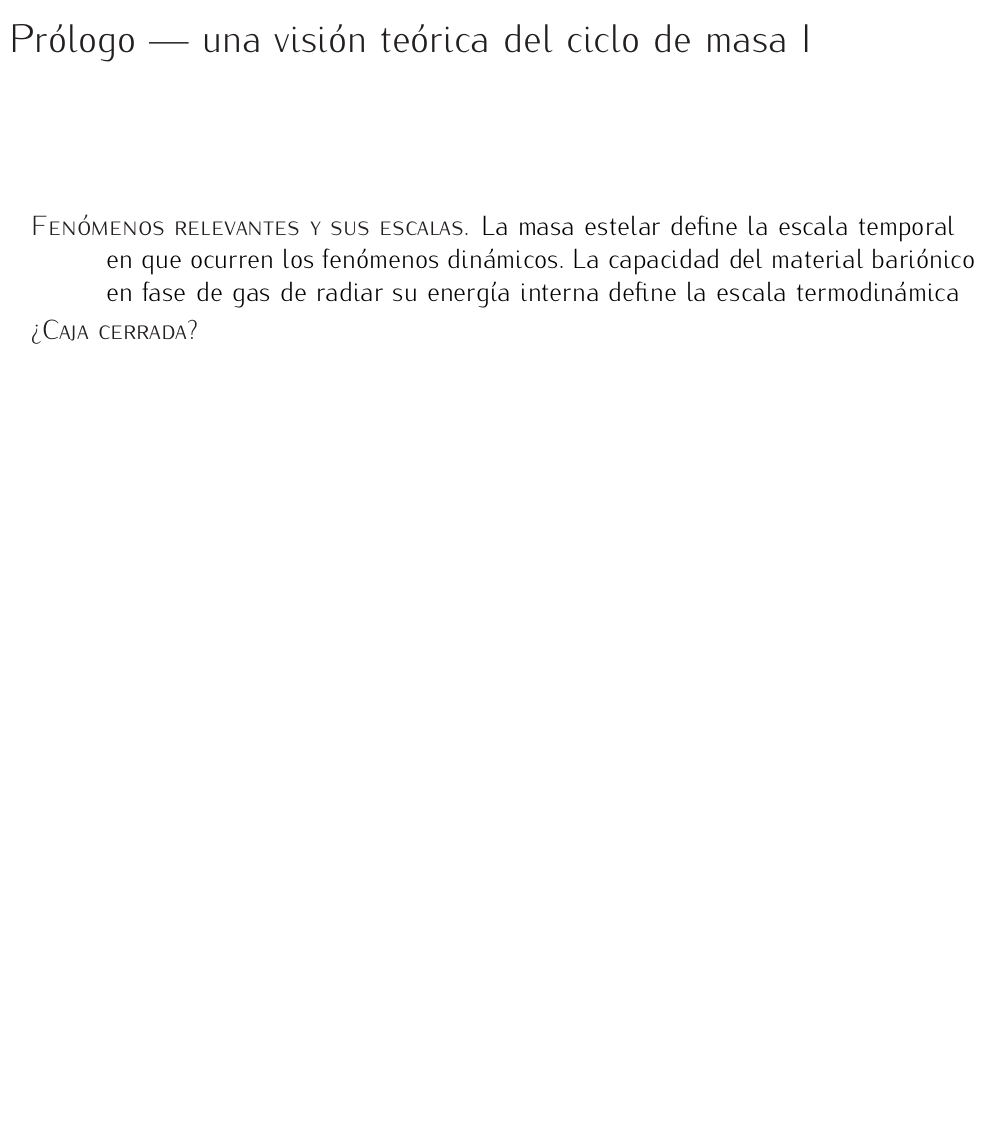
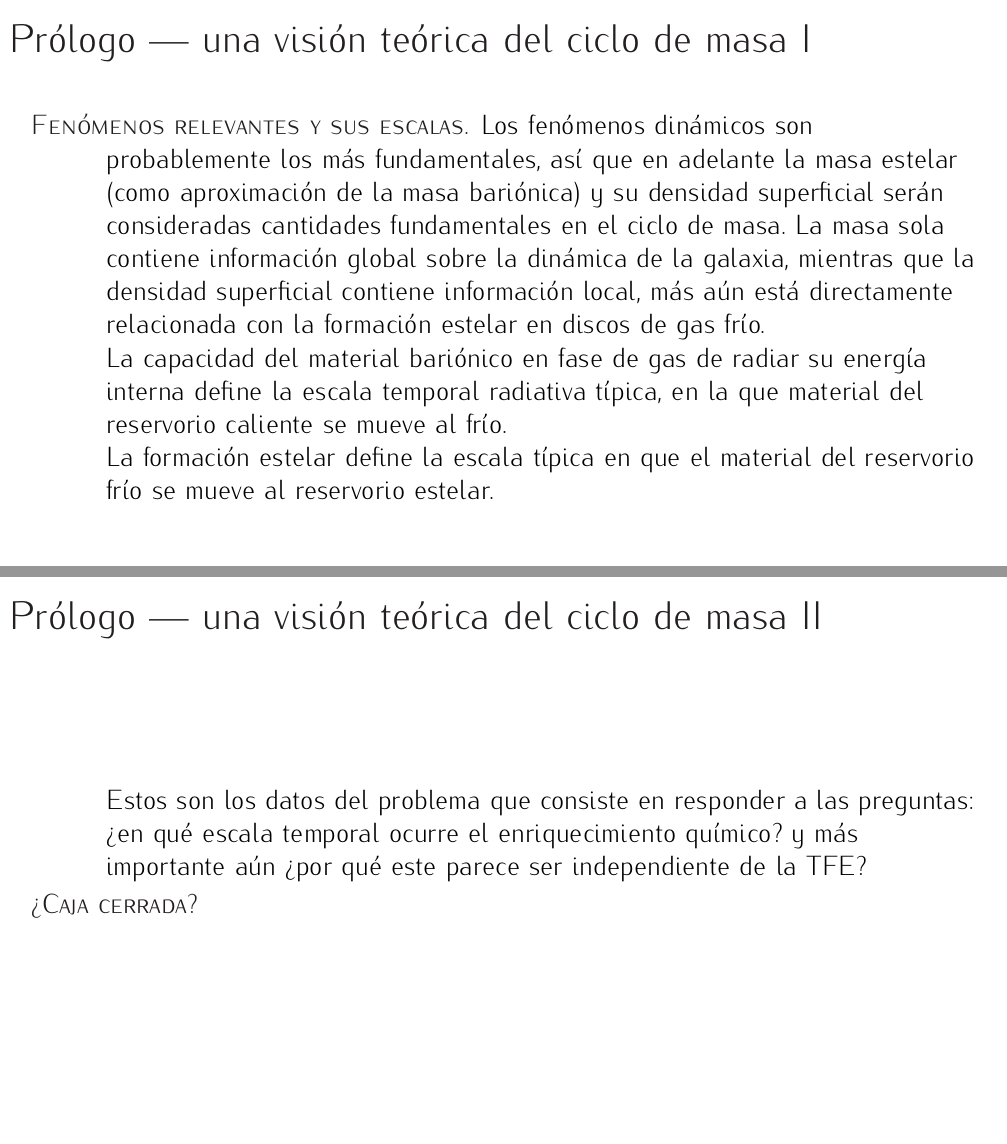
Before and after one commit to ajmejia/1st-phd-seminar, a LaTeX poster (pres.tex): page 13 of 26 before the commit and pages 13 and 14 of 27 after it, the two joined at a grey line, the shorter picture padded with empty space. Compiled offline with pdfLaTeX.

Commit message:
adding to theoretical discussion

```diff
--- a/pres.tex
+++ b/pres.tex
@@ -399,9 +399,23 @@ TFE-metalicidad.
 %
 \begin{description}
 %
-\item[\textsc{Fenómenos relevantes y sus escalas.}] La masa estelar define la escala temporal en que
-ocurren los fenómenos dinámicos. La capacidad del material bariónico en fase de gas de radiar su
-energía interna define la escala termodinámica
+\item[\textsc{Fenómenos relevantes y sus escalas.}] Los fenómenos dinámicos son probablemente los
+más fundamentales, así que en adelante la masa estelar (como aproximación de la masa bariónica) y su
+densidad superficial serán consideradas cantidades fundamentales en el ciclo de masa. La masa sola
+contiene información global sobre la dinámica de la galaxia, mientras que la densidad superficial
+contiene información local, más aún está directamente relacionada con la formación estelar en discos
+de gas frío.
+
+La capacidad del material bariónico en fase de gas de radiar su energía interna define la escala
+temporal radiativa típica, en la que material del reservorio caliente se mueve al frío.
+
+La formación estelar define la escala típica en que el material del reservorio frío se mueve al
+reservorio estelar.
+
+Estos son los datos del problema que consiste en responder a las preguntas: ¿en qué escala temporal
+ocurre el enriquecimiento químico? y más importante aún ¿por qué este parece ser independiente de la
+TFE?
+
 %
 \item[\textsc{¿Caja cerrada?}]
 %
```
Also changed, not shown: pres.pdf, pres.tex (2 more changed lines).
